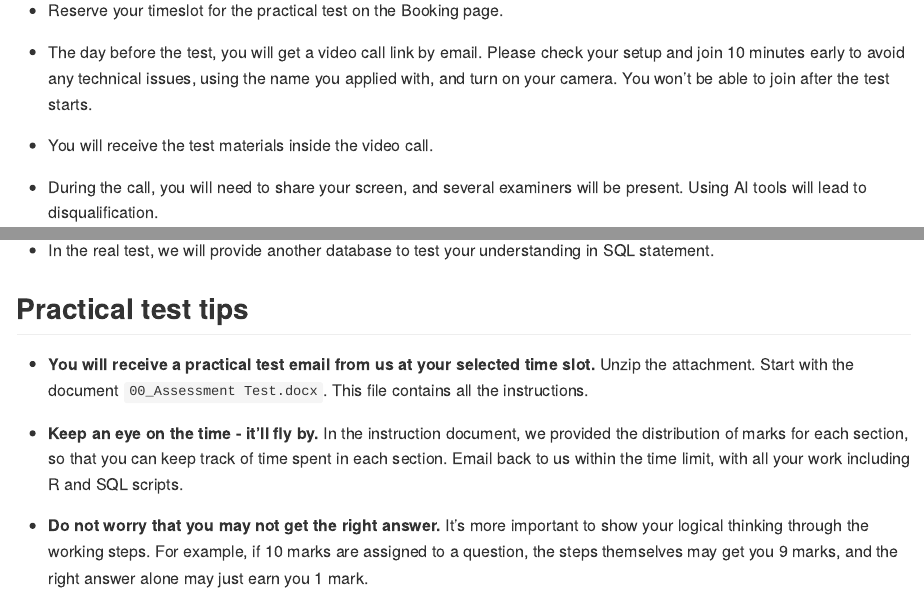
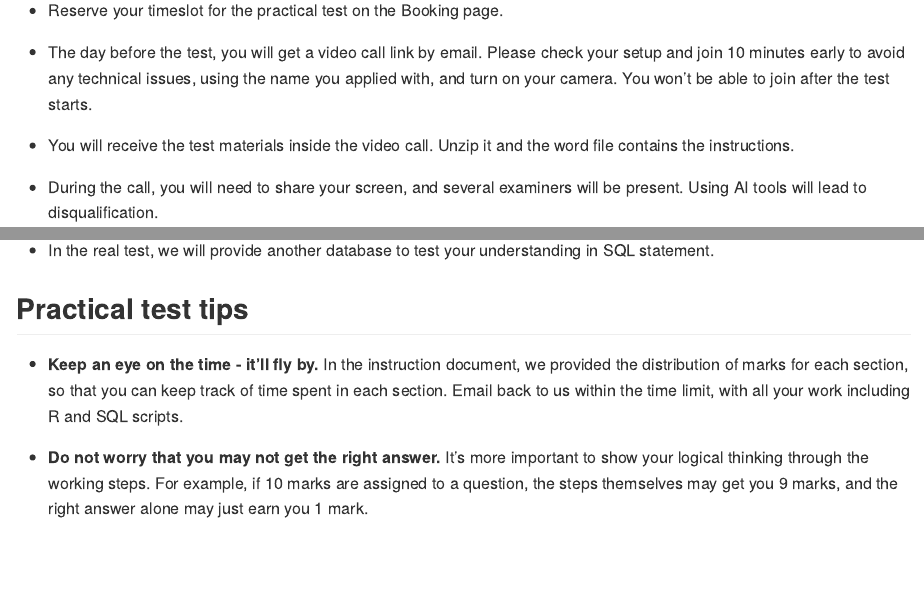
Before and after one commit to InterviewGateway/interview_preparation, an R Markdown document (readme.Rmd): the page in a window 1100 px wide, from 380 px down, and a second part further down, joined at a grey line. The pictures show the output file readme.md that the author committed with the source, drawn offline in the style of GitHub.

Commit message:
remove outdated instruction on how zip file is sent

```diff
--- a/readme.Rmd
+++ b/readme.Rmd
@@ -11,7 +11,7 @@ output:
 
 -   The day before the test, you will get a video call link by email. Please check your setup and join 10 minutes early to avoid any technical issues, using the name you applied with, and turn on your camera. You won't be able to join after the test starts.
 
--   You will receive the test materials inside the video call.
+-   You will receive the test materials inside the video call. Unzip it and the word file contains the instructions.
 
 -   During the call, you will need to share your screen, and several examiners will be present. Using AI tools will lead to disqualification.
 
@@ -61,8 +61,6 @@ The concept covered in this test can be found in the following reference.
 
 ## Practical test tips
 
--   **You will receive a practical test email from us at your selected time slot.** Unzip the attachment. Start with the document `00_Assessment Test.docx`. This file contains all the instructions.
-
 -   **Keep an eye on the time - it'll fly by.** In the instruction document, we provided the distribution of marks for each section, so that you can keep track of time spent in each section. Email back to us within the time limit, with all your work including R and SQL scripts.
 
 -   **Do not worry that you may not get the right answer.** It's more important to show your logical thinking through the working steps. For example, if 10 marks are assigned to a question, the steps themselves may get you 9 marks, and the right answer alone may just earn you 1 mark.
```
Also changed, not shown: readme.md.
